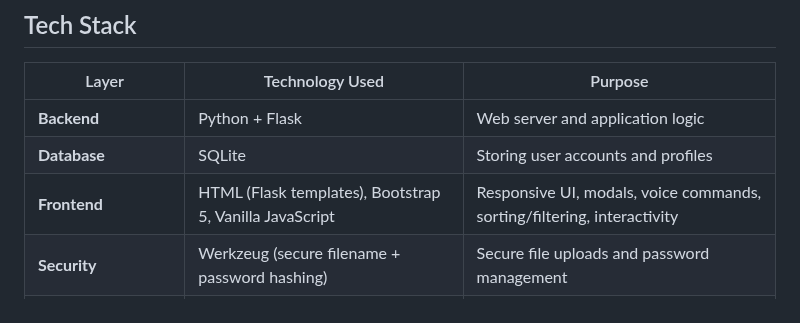
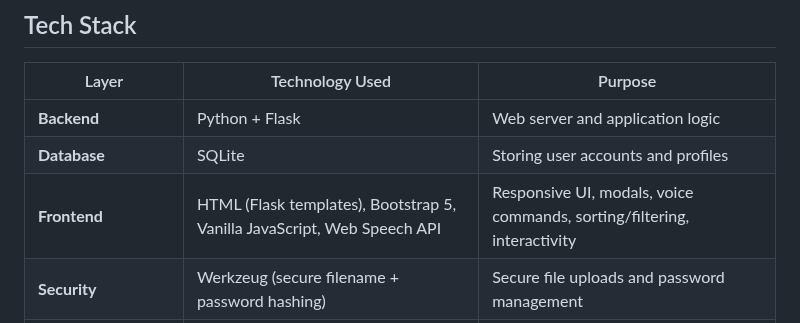
Before and after one commit to Aswin-AR5055/MiniGDrive, a Markdown page: README.md, the part around the change. Drawn GitHub-style.

```diff
--- a/README.md
+++ b/README.md
@@ -66,7 +66,7 @@ Dashboard (Mobile view):
 |------------------------|-------------------------------------------------------------------|-------------------------------------------------------|
 | **Backend**            | Python + Flask                                                    | Web server and application logic                      |
 | **Database**           | SQLite                                                            | Storing user accounts and profiles                    |
-| **Frontend**           | HTML (Flask templates), Bootstrap 5, Vanilla JavaScript           | Responsive UI, modals, voice commands, sorting/filtering, interactivity |
+| **Frontend**           | HTML (Flask templates), Bootstrap 5, Vanilla JavaScript, Web Speech API           | Responsive UI, modals, voice commands, sorting/filtering, interactivity |
 | **Security**           | Werkzeug (secure filename + password hashing)                     | Secure file uploads and password management           |
 | **File Handling**      | Python libraries (`os`, `shutil`, `zipfile`, `uuid`, `unicodedata`)| File operations (uploads, storage, trash)            |
 | **Session Management** | Flask + `datetime`                                                | Managing user sessions (login duration)               |
```
